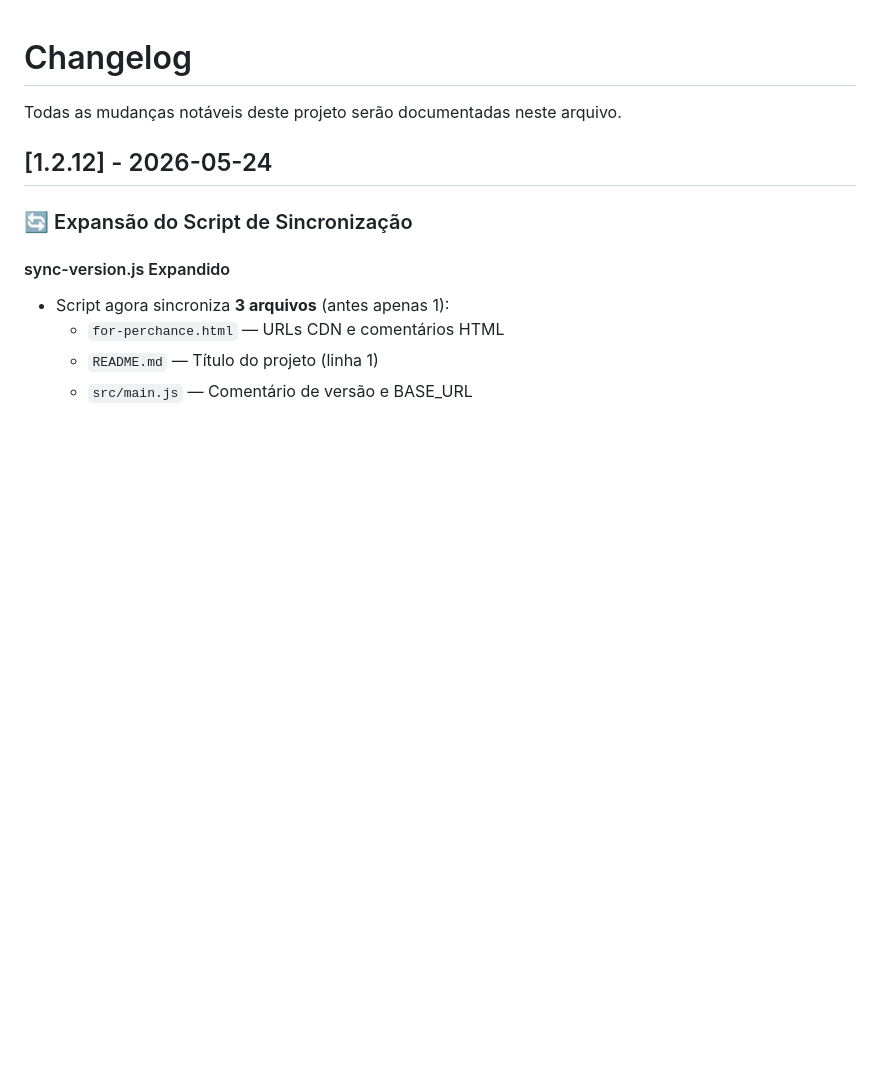
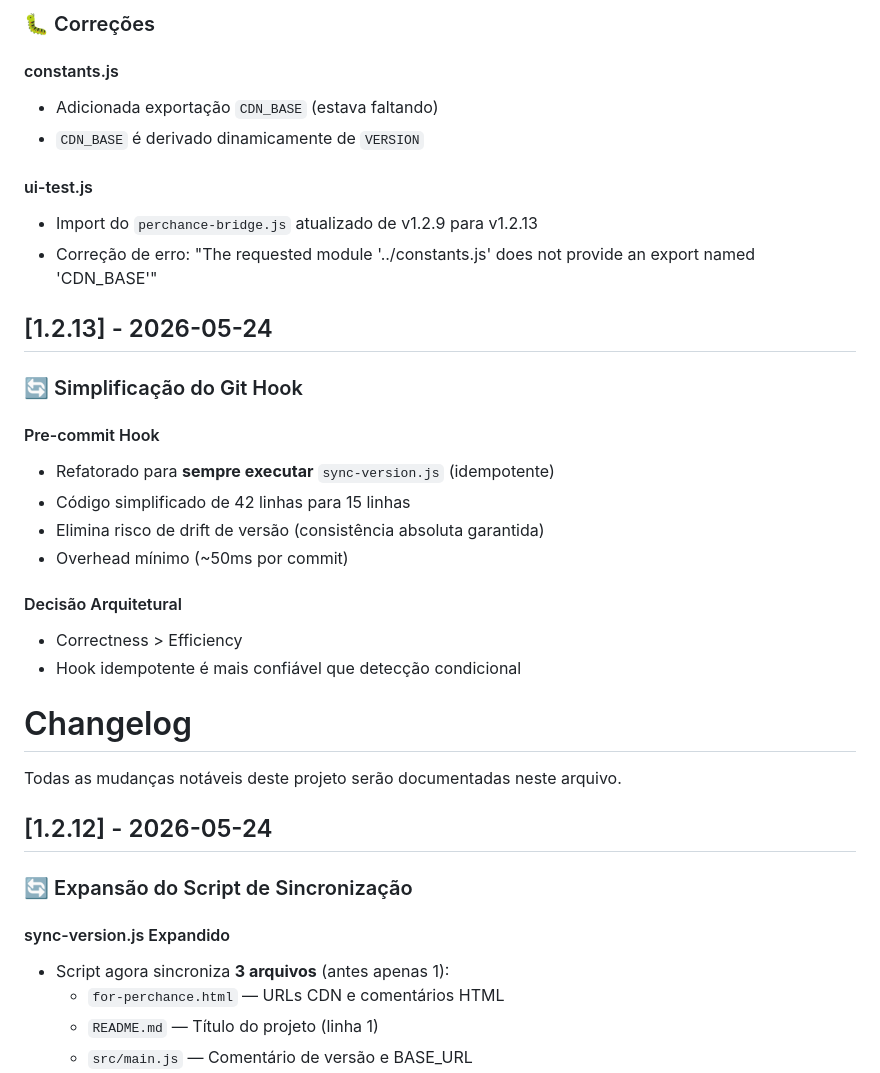
Before and after one commit to Fahell/test-perchance-git, a Markdown page: CHANGELOG.md, the part around the change. GitHub-like rendering; blank space fills up the shorter version.

Commit message:
docs: add CHANGELOG entries for v1.2.13 and v1.2.14

```diff
--- a/CHANGELOG.md
+++ b/CHANGELOG.md
@@ -1,3 +1,28 @@
+
+### 🐛 Correções
+
+#### constants.js
+- Adicionada exportação `CDN_BASE` (estava faltando)
+- `CDN_BASE` é derivado dinamicamente de `VERSION`
+
+#### ui-test.js
+- Import do `perchance-bridge.js` atualizado de v1.2.9 para v1.2.13
+- Correção de erro: "The requested module '../constants.js' does not provide an export named 'CDN_BASE'"
+
+## [1.2.13] - 2026-05-24
+
+### 🔄 Simplificação do Git Hook
+
+#### Pre-commit Hook
+- Refatorado para **sempre executar** `sync-version.js` (idempotente)
+- Código simplificado de 42 linhas para 15 linhas
+- Elimina risco de drift de versão (consistência absoluta garantida)
+- Overhead mínimo (~50ms por commit)
+
+#### Decisão Arquitetural
+- Correctness > Efficiency
+- Hook idempotente é mais confiável que detecção condicional
+
 # Changelog
 
 Todas as mudanças notáveis deste projeto serão documentadas neste arquivo.
```
